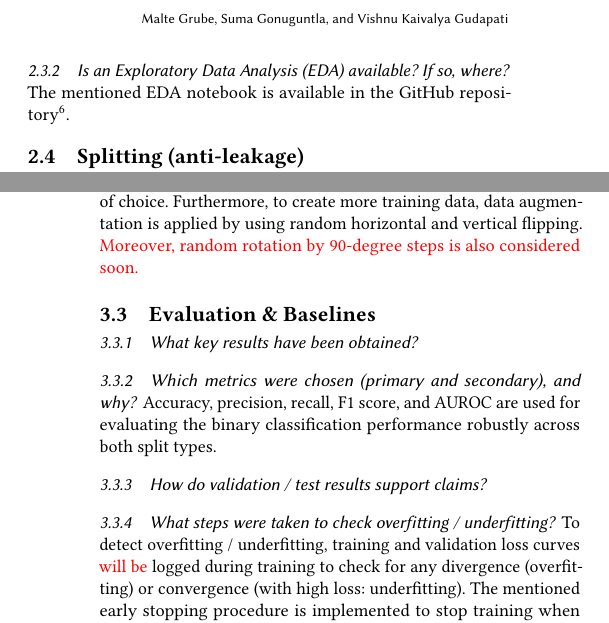
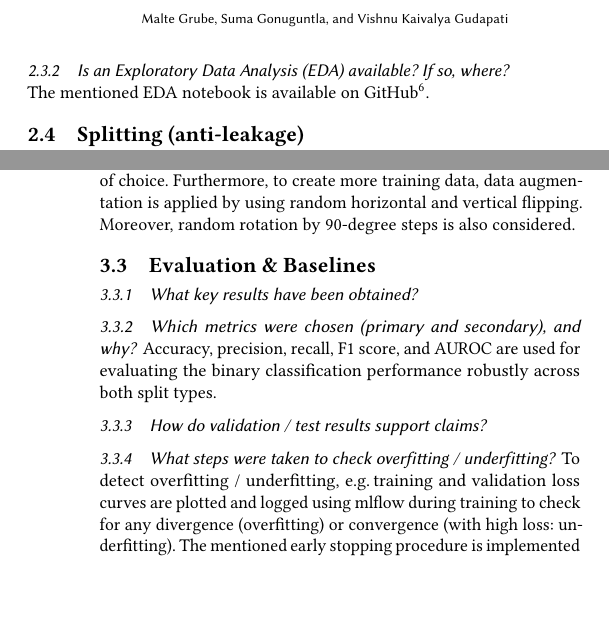
Before and after one commit to mgrube753/AS-SS2026-Oil-Slick-Detection, a LaTeX paper (60_ode_document/ode.tex): two parts of the columns of pages 2 and 3 of 3, joined at a grey line, cut so that both start at the same text, the shorter picture padded with empty space. Compiled offline with pdfLaTeX.

Commit message:
minor ODE adjustments to finally submit the draft

```diff
--- a/60_ode_document/ode.tex
+++ b/60_ode_document/ode.tex
@@ -69,7 +69,7 @@ Version control is maintained through GitHub\footnote{\url{https://github.com/mg
 
 \subsection{Exploratory Description}
 \subsubsection{What descriptive summaries (distributions, correlations, outliers) were made to understand the data before modeling?} The data analysis notebook includes plots showing the distribution of positive and negative labels, subcategory counts, and a world map of sample locations. Histograms on dB value ranges and boxplots for VV and VH channels help visualize SAR backscatter ranges. Summary statistics such as mean, standard deviation, and percentiles were also computed to understand the data before modeling. Moreover, distribution plots for nodata fractions and its filtering process are included, so that statistics can be compared.
-\subsubsection{Is an Exploratory Data Analysis (EDA) available? If so, where?} The mentioned EDA notebook is available in the GitHub repository\footnote{\url{https://github.com/mgrube753/AS-SS2026-Oil-Slick-Detection/tree/main/20_data_analysis}, accessed 13/05/2026}.
+\subsubsection{Is an Exploratory Data Analysis (EDA) available? If so, where?} The mentioned EDA notebook is available on GitHub\footnote{\url{https://github.com/mgrube753/AS-SS2026-Oil-Slick-Detection/tree/main/20_data_analysis}, accessed 13/05/2026}.
 
 \subsection{Splitting (anti-leakage)}
 \subsubsection{How were the training, validation, and test splits defined (randomly, by time, by region, by group)?} Two splits are defined: (1) a random split for in-distribution data, and (2) a geographic split with the Mediterranean as an out-of-distribution set.
@@ -90,13 +90,13 @@ Version control is maintained through GitHub\footnote{\url{https://github.com/mg
 \subsection{Training Protocol}
 \subsubsection{What objective function(s) and weighting schemes were used?} The binary cross-entropy with logits loss was used, since the classification heads end with a single-neuron sigmoid. Additionally, class weighting is crucial since the dataset is imbalanced. % todo: class weighting has to be done properly then
 \subsubsection{How were hyperparameters tuned (grid, random, Bayesian, CV design)?} Grid search is applied to find the best hyperparameter configuration for both models in our project.
-\subsubsection{What measures were taken to stop the model from overfitting (e.g., regularization penalties, early stopping during training)?} A dropout layer for each modified classification head, and early stopping based on the validation loss with a patience of 4 epochs. L2 regularization is also applied by using AdamW as the optimizer of choice. Furthermore, to create more training data, data augmentation is applied by using random horizontal and vertical flipping. \textcolor{red}{Moreover, random rotation by 90-degree steps is also considered soon.}
+\subsubsection{What measures were taken to stop the model from overfitting (e.g., regularization penalties, early stopping during training)?} A dropout layer for each modified classification head, and early stopping based on the validation loss with a patience of 4 epochs. L2 regularization is also applied by using AdamW as the optimizer of choice. Furthermore, to create more training data, data augmentation is applied by using random horizontal and vertical flipping. Moreover, random rotation by 90-degree steps is also considered.
 
 \subsection{Evaluation \& Baselines}
 \subsubsection{What key results have been obtained?}
 \subsubsection{Which metrics were chosen (primary and secondary), and why?} Accuracy, precision, recall, F1 score, and AUROC are used for evaluating the binary classification performance robustly across both split types.
 \subsubsection{How do validation / test results support claims?}
-\subsubsection{What steps were taken to check overfitting / underfitting?} To detect overfitting / underfitting, training and validation loss curves \textcolor{red}{will be} logged during training to check for any divergence (overfitting) or convergence (with high loss: underfitting). The mentioned early stopping procedure is implemented to stop training when validation loss does not improve.
+\subsubsection{What steps were taken to check overfitting / underfitting?} To detect overfitting / underfitting, e.g.\,training and validation loss curves are plotted and logged using mlflow during training to check for any divergence (overfitting) or convergence (with high loss: underfitting). The mentioned early stopping procedure is implemented to stop training when validation loss does not improve.
 
 \subsubsection{How was uncertainty quantified or assessed (data, parameters, algorithms, scenarios)?} By using the two given data splits (random and geographic), we can assess the models' generalization performance and robustness to these different distributions. Additionally, by using two different models (CNN baseline and GFM), we can compare their performance, regarding the GFM's potential benefits from pre-training on geospatial data.
 
```
